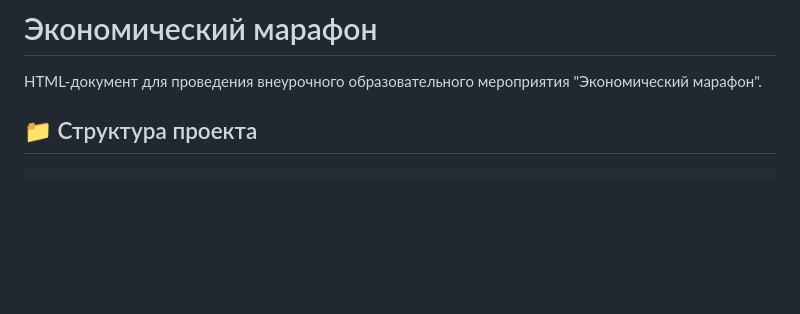
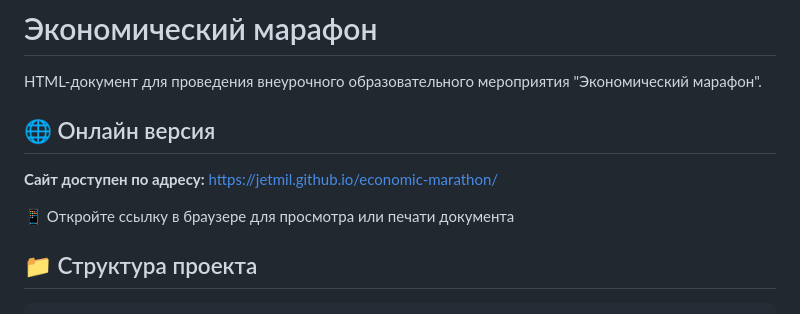
Before and after one commit to jetmil/economic-marathon, a Markdown page: README.md, the part around the change. GitHub-like rendering; blank space fills up the shorter version.

Commit message:
Добавить ссылку на GitHub Pages в README

```diff
--- a/README.md
+++ b/README.md
@@ -1,6 +1,12 @@
 # Экономический марафон
 
 HTML-документ для проведения внеурочного образовательного мероприятия "Экономический марафон".
+
+## 🌐 Онлайн версия
+
+**Сайт доступен по адресу:** [https://jetmil.github.io/economic-marathon/](https://jetmil.github.io/economic-marathon/)
+
+📱 Откройте ссылку в браузере для просмотра или печати документа
 
 ## 📁 Структура проекта
 
```
